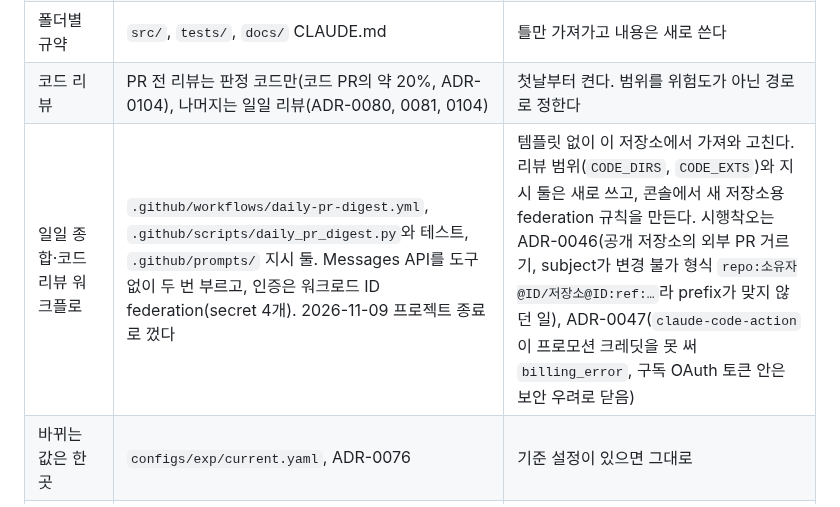
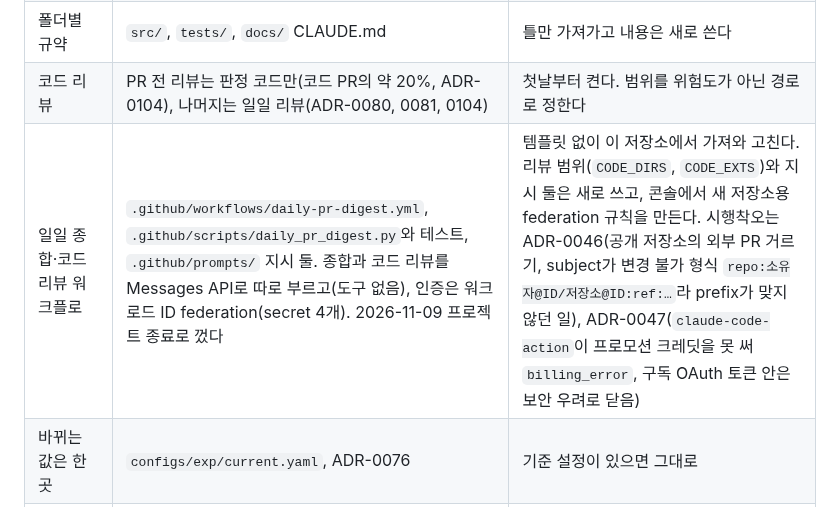
Before and after one commit to buzziru/meet-rag, a Markdown page: docs/retrospective/harness-and-operations.md, the part around the change. Drawn GitHub-style.

```diff
--- a/docs/retrospective/harness-and-operations.md
+++ b/docs/retrospective/harness-and-operations.md
@@ -176,7 +176,7 @@ RAG·생성 평가 개념, PR로 에이전트와 일하는 방식에 적응하
 | 작성과 검증의 분리 | 에이전트 넷 | 역할만 가져가고 점검 항목은 새로 쓴다 |
 | 폴더별 규약 | `src/`, `tests/`, `docs/` CLAUDE.md | 틀만 가져가고 내용은 새로 쓴다 |
 | 코드 리뷰 | PR 전 리뷰는 판정 코드만(코드 PR의 약 20%, ADR-0104), 나머지는 일일 리뷰(ADR-0080, 0081, 0104) | 첫날부터 켠다. 범위를 위험도가 아닌 경로로 정한다 |
-| 일일 종합·코드 리뷰 워크플로 | `.github/workflows/daily-pr-digest.yml`, `.github/scripts/daily_pr_digest.py`와 테스트, `.github/prompts/` 지시 둘. Messages API를 도구 없이 두 번 부르고, 인증은 워크로드 ID federation(secret 4개). 2026-11-09 프로젝트 종료로 껐다 | 템플릿 없이 이 저장소에서 가져와 고친다. 리뷰 범위(`CODE_DIRS`, `CODE_EXTS`)와 지시 둘은 새로 쓰고, 콘솔에서 새 저장소용 federation 규칙을 만든다. 시행착오는 ADR-0046(공개 저장소의 외부 PR 거르기, subject가 변경 불가 형식 `repo:소유자@ID/저장소@ID:ref:…`라 prefix가 맞지 않던 일), ADR-0047(`claude-code-action`이 프로모션 크레딧을 못 써 `billing_error`, 구독 OAuth 토큰 안은 보안 우려로 닫음) |
+| 일일 종합·코드 리뷰 워크플로 | `.github/workflows/daily-pr-digest.yml`, `.github/scripts/daily_pr_digest.py`와 테스트, `.github/prompts/` 지시 둘. 종합과 코드 리뷰를 Messages API로 따로 부르고(도구 없음), 인증은 워크로드 ID federation(secret 4개). 2026-11-09 프로젝트 종료로 껐다 | 템플릿 없이 이 저장소에서 가져와 고친다. 리뷰 범위(`CODE_DIRS`, `CODE_EXTS`)와 지시 둘은 새로 쓰고, 콘솔에서 새 저장소용 federation 규칙을 만든다. 시행착오는 ADR-0046(공개 저장소의 외부 PR 거르기, subject가 변경 불가 형식 `repo:소유자@ID/저장소@ID:ref:…`라 prefix가 맞지 않던 일), ADR-0047(`claude-code-action`이 프로모션 크레딧을 못 써 `billing_error`, 구독 OAuth 토큰 안은 보안 우려로 닫음) |
 | 바뀌는 값은 한 곳 | `configs/exp/current.yaml`, ADR-0076 | 기준 설정이 있으면 그대로 |
 | 미룬 일의 기록처 | ADR-0078 | PR 본문만 기록처로 쓰지 않는다 |
 | PR 리뷰 가이드 | `pr-briefer`, 판단할 곳에 결정 표시 | 그대로 |
```
